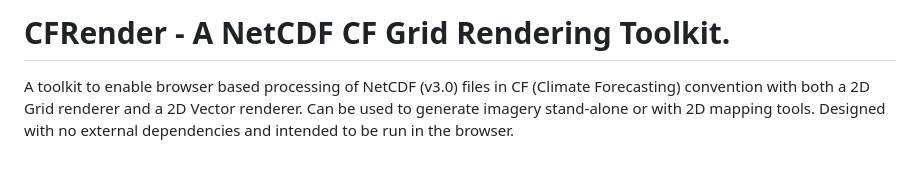
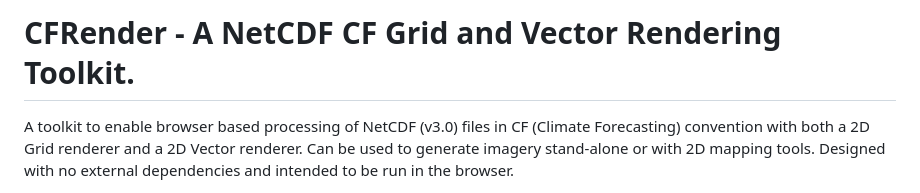
Before and after one commit to harrishudson/CFRender, a Markdown page: README.md, the part around the change. GitHub-like rendering; blank space fills up the shorter version.

Commit message:
Minor Doco fix

```diff
--- a/README.md
+++ b/README.md
@@ -1,4 +1,4 @@
-# CFRender - A NetCDF CF Grid Rendering Toolkit.
+# CFRender - A NetCDF CF Grid and Vector Rendering Toolkit.
 A toolkit to enable browser based processing of NetCDF (v3.0) files in CF (Climate Forecasting) convention with both a 2D Grid renderer and a 2D Vector renderer.  Can be used to generate imagery stand-alone or with 2D mapping tools.  Designed with no external dependencies and intended to be run in the browser.
 
 ![Screenshot](https://harrishudson.com/github/CFRender_snapshot1.png)
```
